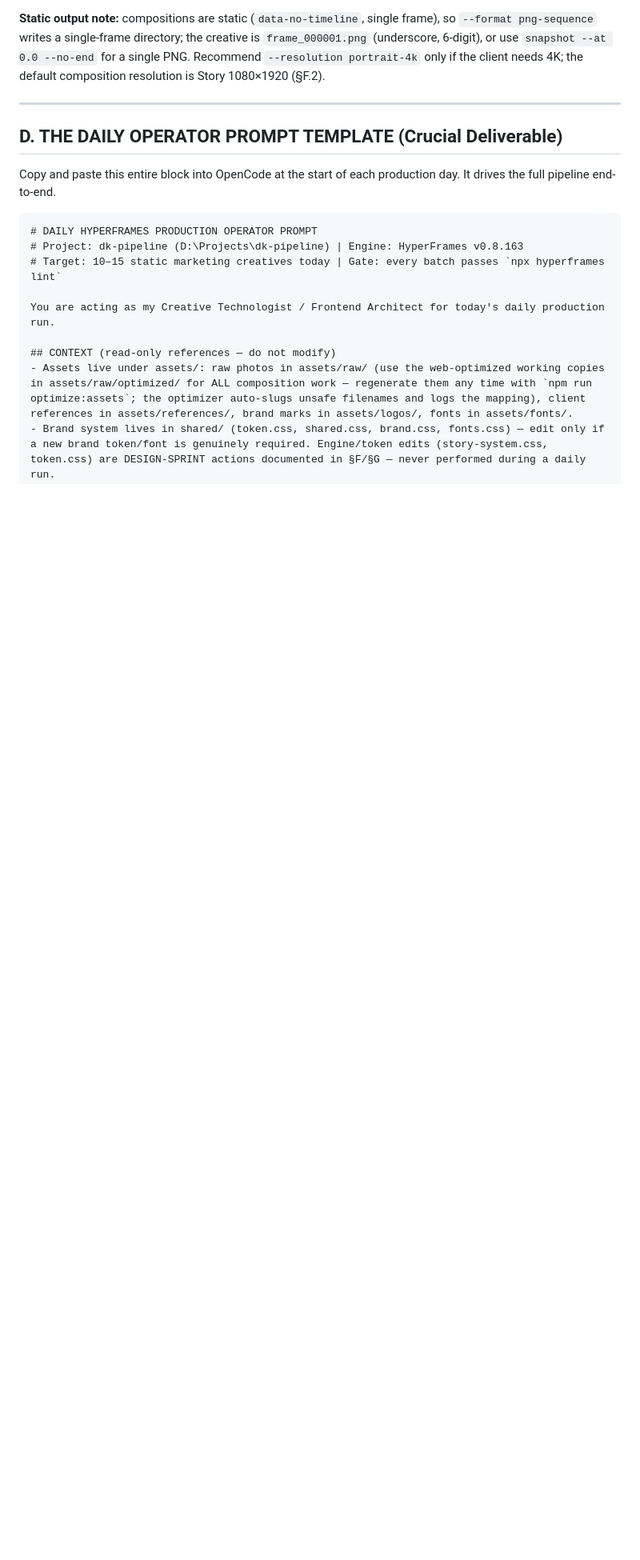
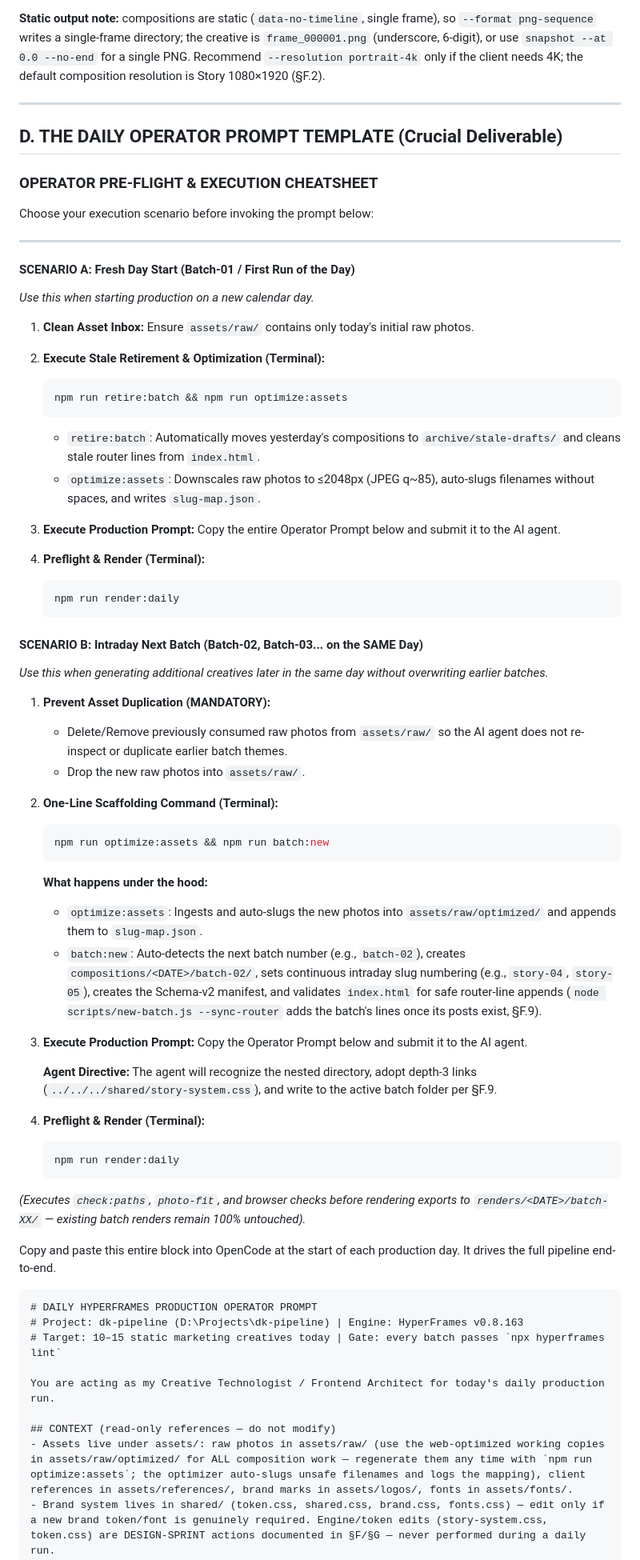
Before and after one commit to janithush/dk-pipeline, a Markdown page: PRODUCTION_PIPELINE_AUDIT_AND_DAILY_BLUEPRINT.md, the part around the change. Shown at 80% size. GitHub-like rendering; blank space fills up the shorter version.

Commit message:
docs: add operator intraday execution cheatsheet to blueprint Section D

````diff
--- a/PRODUCTION_PIPELINE_AUDIT_AND_DAILY_BLUEPRINT.md
+++ b/PRODUCTION_PIPELINE_AUDIT_AND_DAILY_BLUEPRINT.md
@@ -388,6 +388,66 @@ npx hyperframes snapshot --composition dk-story-01 --at 0.0 --no-end \
 ---
 
 ## D. THE DAILY OPERATOR PROMPT TEMPLATE (Crucial Deliverable)
+
+### OPERATOR PRE-FLIGHT & EXECUTION CHEATSHEET
+
+Choose your execution scenario before invoking the prompt below:
+
+---
+
+#### SCENARIO A: Fresh Day Start (Batch-01 / First Run of the Day)
+
+*Use this when starting production on a new calendar day.*
+
+1. **Clean Asset Inbox:** Ensure `assets/raw/` contains only today's initial raw photos.
+
+2. **Execute Stale Retirement & Optimization (Terminal):**
+
+   ```bash
+   npm run retire:batch && npm run optimize:assets
+   ```
+
+   - `retire:batch`: Automatically moves yesterday's compositions to `archive/stale-drafts/` and cleans stale router lines from `index.html`.
+   - `optimize:assets`: Downscales raw photos to ≤2048px (JPEG q~85), auto-slugs filenames without spaces, and writes `slug-map.json`.
+
+3. **Execute Production Prompt:** Copy the entire Operator Prompt below and submit it to the AI agent.
+
+4. **Preflight & Render (Terminal):**
+
+   ```bash
+   npm run render:daily
+   ```
+
+#### SCENARIO B: Intraday Next Batch (Batch-02, Batch-03... on the SAME Day)
+
+*Use this when generating additional creatives later in the same day without overwriting earlier batches.*
+
+1. **Prevent Asset Duplication (MANDATORY):**
+   - Delete/Remove previously consumed raw photos from `assets/raw/` so the AI agent does not re-inspect or duplicate earlier batch themes.
+   - Drop the new raw photos into `assets/raw/`.
+
+2. **One-Line Scaffolding Command (Terminal):**
+
+   ```bash
+   npm run optimize:assets && npm run batch:new
+   ```
+
+   **What happens under the hood:**
+   - `optimize:assets`: Ingests and auto-slugs the new photos into `assets/raw/optimized/` and appends them to `slug-map.json`.
+   - `batch:new`: Auto-detects the next batch number (e.g., `batch-02`), creates `compositions/<DATE>/batch-02/`, sets continuous intraday slug numbering (e.g., `story-04`, `story-05`), creates the Schema-v2 manifest, and validates `index.html` for safe router-line appends (`node scripts/new-batch.js --sync-router` adds the batch's lines once its posts exist, §F.9).
+
+3. **Execute Production Prompt:**
+   Copy the Operator Prompt below and submit it to the AI agent.
+
+   **Agent Directive:** The agent will recognize the nested directory, adopt depth-3 links (`../../../shared/story-system.css`), and write to the active batch folder per §F.9.
+
+4. **Preflight & Render (Terminal):**
+
+   ```bash
+   npm run render:daily
+   ```
+
+*(Executes `check:paths`, `photo-fit`, and browser checks before rendering exports to `renders/<DATE>/batch-XX/` — existing batch renders remain 100% untouched).*
 
 Copy and paste this entire block into OpenCode at the start of each production day. It drives the full pipeline end-to-end.
 
````
